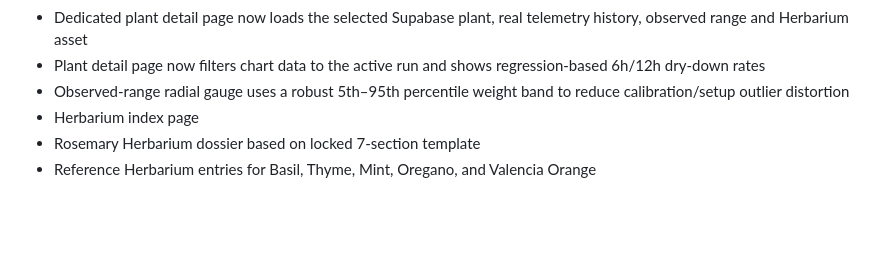
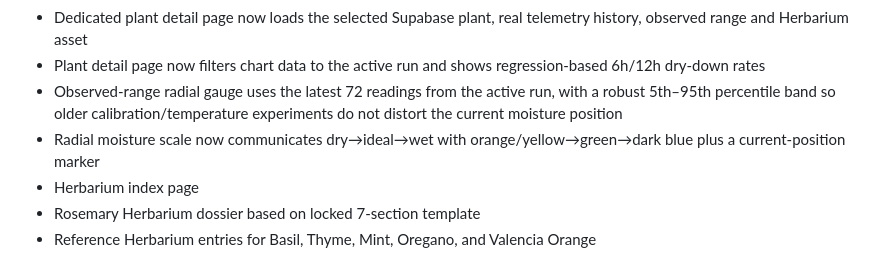
Before and after one commit to Sykerbos/sykerbos-site, a Markdown page: STATUS.md, the part around the change. Drawn GitHub-style; blank space fills up the shorter version.

Commit message:
Track recent-range radial gauge update

```diff
--- a/STATUS.md
+++ b/STATUS.md
@@ -69,7 +69,8 @@ This file is the working implementation map for the current prototype. It distin
 - Existing Alpha readings backfilled to registered devices
 - Dedicated plant detail page now loads the selected Supabase plant, real telemetry history, observed range and Herbarium asset
 - Plant detail page now filters chart data to the active run and shows regression-based 6h/12h dry-down rates
-- Observed-range radial gauge uses a robust 5th–95th percentile weight band to reduce calibration/setup outlier distortion
+- Observed-range radial gauge uses the latest 72 readings from the active run, with a robust 5th–95th percentile band so older calibration/temperature experiments do not distort the current moisture position
+- Radial moisture scale now communicates dry→ideal→wet with orange/yellow→green→dark blue plus a current-position marker
 - Herbarium index page
 - Rosemary Herbarium dossier based on locked 7-section template
 - Reference Herbarium entries for Basil, Thyme, Mint, Oregano, and Valencia Orange
```
